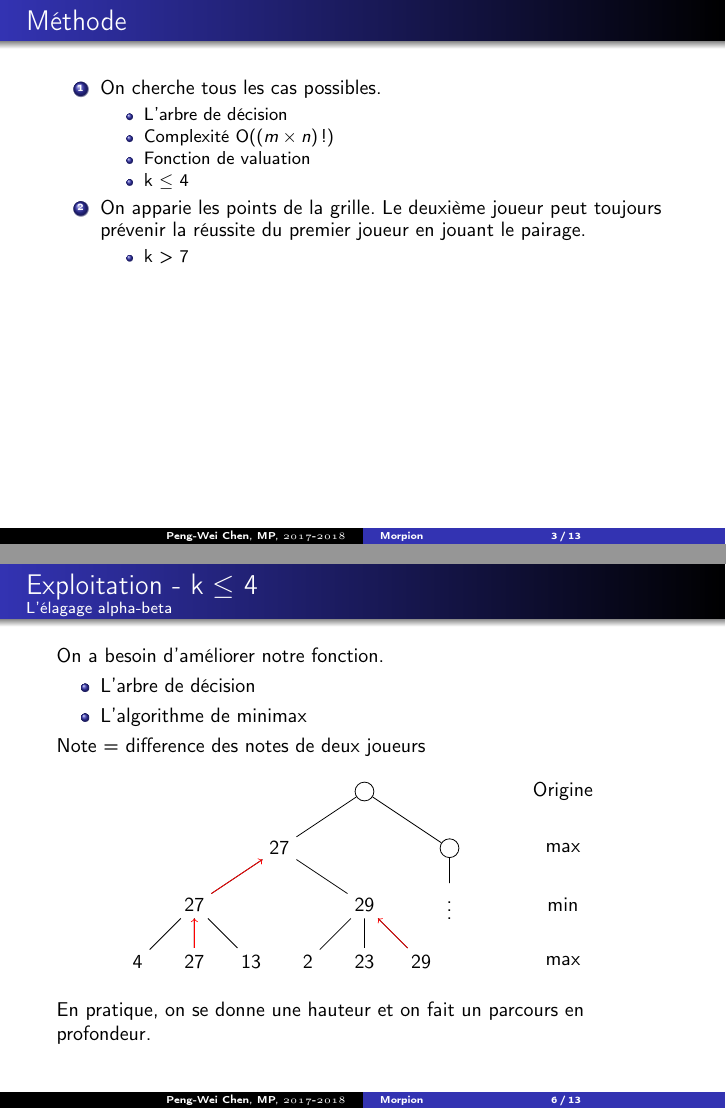
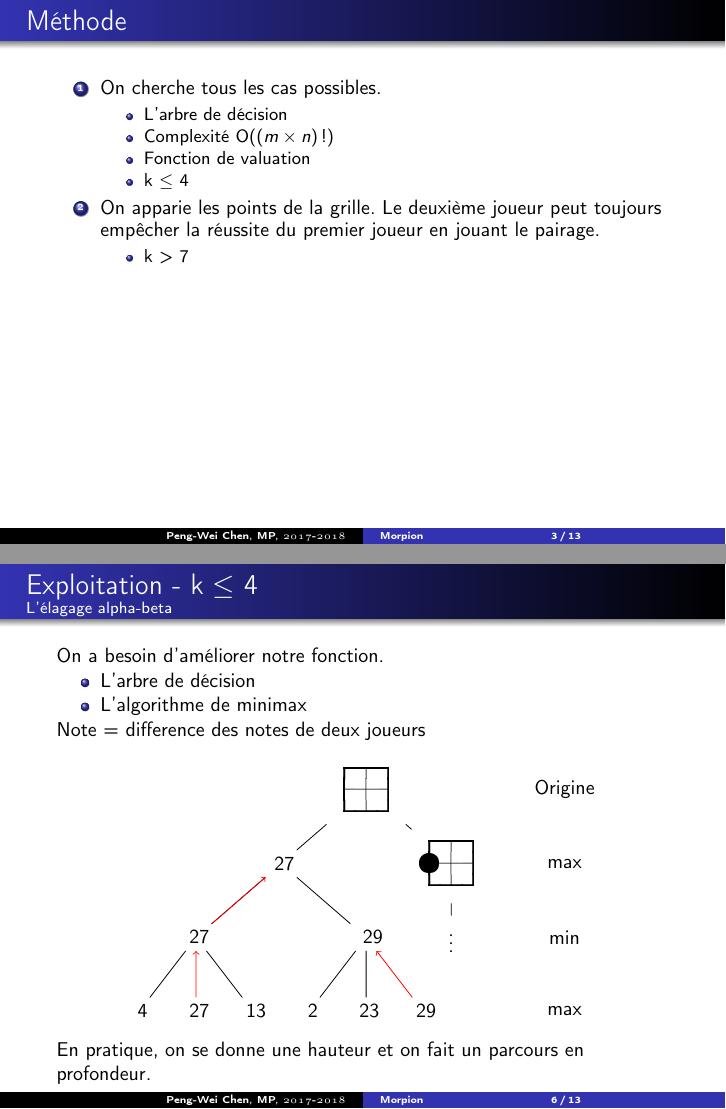
Before and after one commit to pinnertw/TIPE, LaTeX slides (content/presentation/presentation.tex): pages 12 and 29 of 49 before the commit and pages 12 and 43 of 63 after it, joined at a grey line. The pictures show the PDF file content/presentation/presentation.pdf that the author committed with the source.

Commit message:
presentation: grille -> note

```diff
--- a/content/presentation/presentation.tex
+++ b/content/presentation/presentation.tex
@@ -4,8 +4,6 @@
 \usepackage[french]{babel}
 \usepackage{geometry}
 \usepackage{graphicx}
-\usepackage{wrapfig}
-\usepackage{indentfirst}
 \usepackage{tikz}
 \usepackage{igo}
 \usepackage{amsfonts}
@@ -101,7 +99,7 @@ Deux joueurs jouent sur une grille de taille $15 \times 15$ sur le papier. Chacu
                     \pause
                 \item k $\le$ 4
             \end{itemize}
-        \item<6->On apparie les points de la grille. Le deuxième joueur peut toujours prévenir la réussite du premier joueur en jouant le pairage.
+        \item<6->On apparie les points de la grille. Le deuxième joueur peut toujours empêcher la réussite du premier joueur en jouant le pairage.
             \begin{itemize}
                 \item<7-> k > 7
             \end{itemize}
@@ -190,6 +188,7 @@ Deux joueurs jouent sur une grille de taille $15 \times 15$ sur le papier. Chacu
             \white{b4}
             \white[\igotriangle]{b3}
             \shortstack{\showfullgoban\\3}
+            \cleargoban
         \end{center}}
         \begin{itemize}
             \item<2-> L'arbre de décision
@@ -199,40 +198,57 @@ Deux joueurs jouent sur une grille de taille $15 \times 15$ sur le papier. Chacu
         \uncover<4->{
         Note = difference des notes de deux joueurs
 %% Exemple: minimax
+        \gobansize{3}
         \begin{center}
-            \begin{tikzpicture}[level distance=1cm,
+            \begin{tikzpicture}[level distance=1.3cm,
                 level 1/.style={sibling distance=3cm},
                 level 2/.style={sibling distance=3cm},
                 level 3/.style={sibling distance=1cm}]
-                \node[point] (n){\ }
-                    child {node (n0){\uncover<7->{27}}
-                        child {node (n1){\uncover<5->{27}}
-                            child {node {4}}
-                            child {node (n2){27}}
-                            child {node {13}}
+                \node (n){\showfullgoban \black{b2}}
+                child {node (n0){\only<5-20>{\showfullgoban} \only<21->{27} \white{a2}}
+                    child {node (n1){\only<6-12>{\showfullgoban} \only<13->{27}\black{a3}}
+                        child {node (n7){\only<7>{\showfullgoban} \only<8->{4}}
+                        \clear{a3}
+                        \black{b3}}
+                        child {node (n2){\only<9>{\showfullgoban} \only<10->{27}}
+                        \clear{b3}
+                        \black{c3}}
+                        child {node (n8){\only<11>{\showfullgoban} \only<12->{13}}
+                        \clear{c3}}
                         }
-                        child {node (n3){\uncover<6->{29}}
-                            child {node {2}}
-                            child {node {23}}
-                            child {node (n4){29}}
+                    child {node (n3){\white{a3} \only<6-19>{\showfullgoban} \only<20->{29} \black{a2}}
+                        child {node (n9){\only<14>{\showfullgoban} \only<15->{2}}
+                        \clear{a2}
+                        \black{a1}}
+                        child {node (n10){\only<16>{\showfullgoban} \only<17->{23}}
+                        \clear{a1}
+                        \black{b1}}
+                        child {node (n4){\only<18>{\showfullgoban} \only<19->{29}} \cleargoban \black{a2}}
                         }
                     }
-                    child {node[point] (n5){\ }
+                    child {node (n5){\uncover<5->{\showfullgoban}}
                     child {node (n6){$\vdots$}}
                 };
                 \node[right of=n5,node distance=2cm] {max};
                 \node[right of=n6,node distance=2cm] {min};
                 \node[right of=n4,node distance=2.5cm] {max};
                 \node[right of=n,node distance=3.5cm] {Origine};
-                \only<5->{\draw[->,draw=red] (n2) -- (n1);}
-                \only<6->{\draw[->,draw=red] (n4) -- (n3);}
-                \only<7->{\draw[->,draw=red] (n1) -- (n0);}
+                \only<13->{\draw[->,draw=red] (n2) -- (n1);}
+                \only<20->{\draw[->,draw=red] (n4) -- (n3);}
+                \only<21->{\draw[->,draw=red] (n1) -- (n0);}
+                \only<7->{\draw[-] (n7) -- (n1);}
+                \only<9-12>{\draw[-] (n2) -- (n1);}
+                \only<11->{\draw[-] (n8) -- (n1);}
+                \only<14->{\draw[-] (n9) -- (n3);}
+                \only<16->{\draw[-] (n10) -- (n3);}
+                \only<18-19>{\draw[-] (n4) -- (n3);}
                 ;
             \end{tikzpicture}
         \end{center}
     }
 %% Exemple?
-    \uncover<8>{En pratique, on se donne une hauteur et on fait un parcours en profondeur.}
+    \uncover<22>{En pratique, on se donne une hauteur et on fait un parcours en profondeur.}
+    \cleargoban
 \end{frame}
 
 
```
Also changed, not shown: content/presentation/presentation.pdf, 1 other file.
